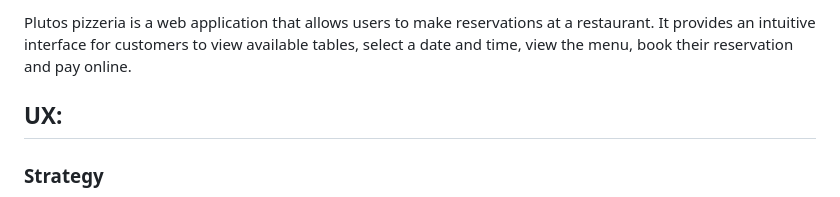
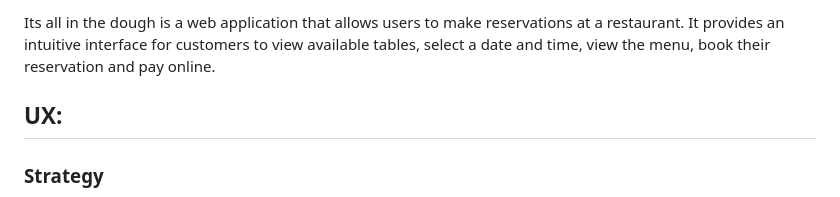
Before and after one commit to Stefka92/restaurant_booking-system, a Markdown page: README.md, the part around the change. GitHub-like rendering.

Commit message:
Update README.md
update name

```diff
--- a/README.md
+++ b/README.md
@@ -1,6 +1,6 @@
 
 
-Plutos pizzeria is a web application that allows users to make reservations at a restaurant. It provides an intuitive interface for customers to view available tables, select a date and time, view the menu, book their reservation and pay online.
+Its all in the dough is a web application that allows users to make reservations at a restaurant. It provides an intuitive interface for customers to view available tables, select a date and time, view the menu, book their reservation and pay online.
 
 
 ## UX:
```
